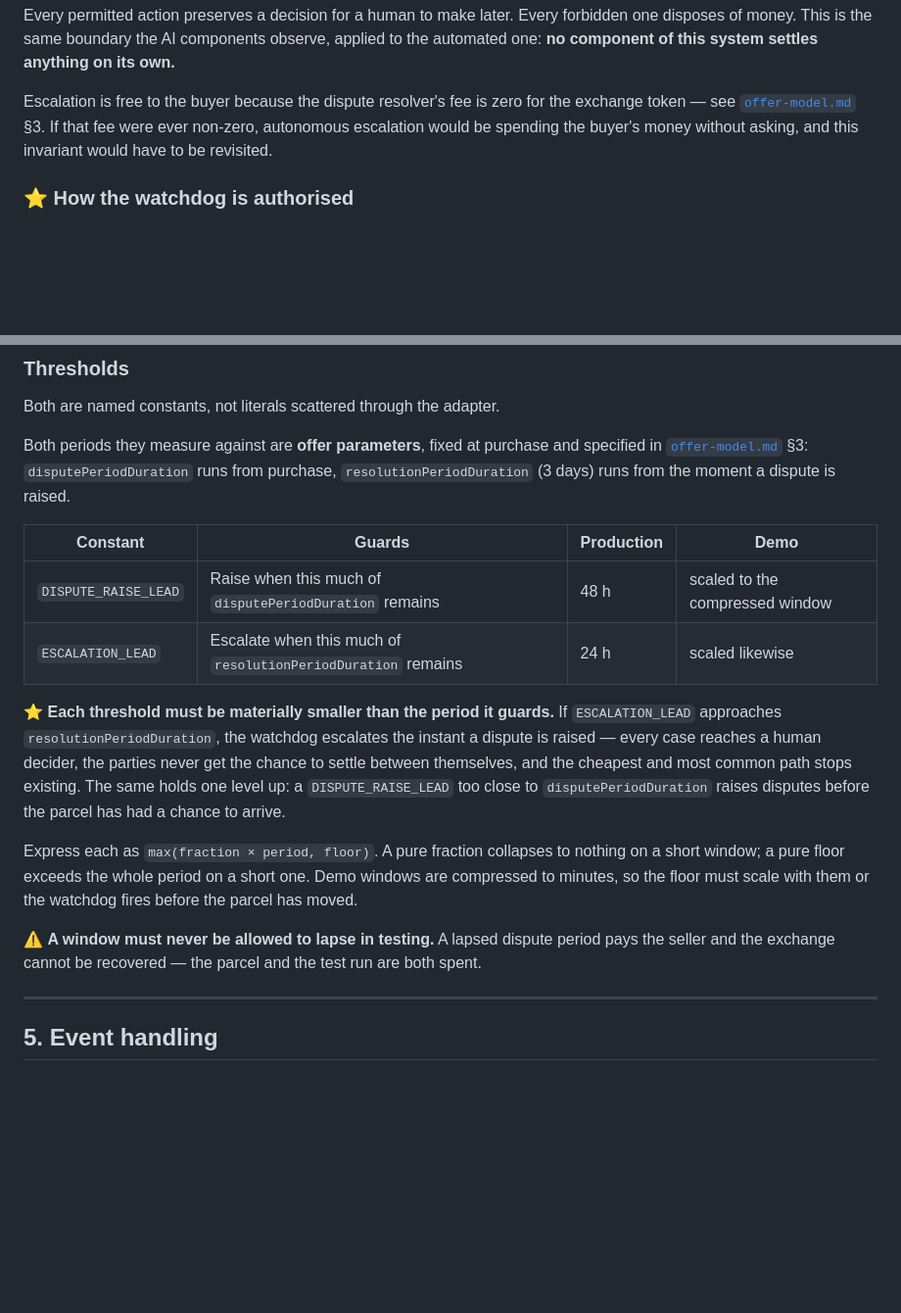
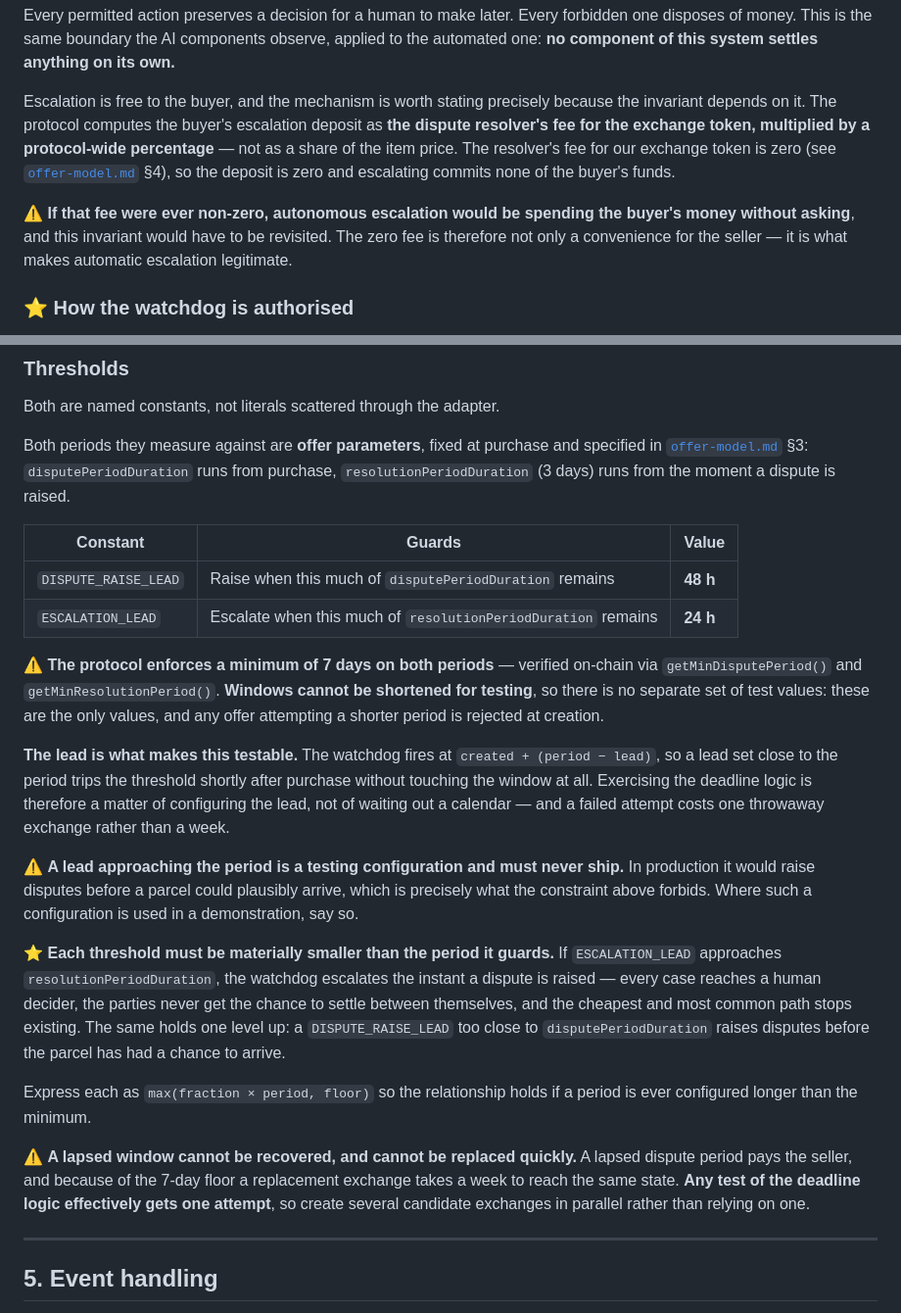
Before and after one commit to lxfoundry/held, a Markdown page: docs/specs/tracking-state-mapping.md, 2 parts joined by grey strips. Shown at 98% size. Rendered like a GitHub page; blank space fills up the shorter version.

Commit message:
pin the offer periods to the protocol floors and clarify escalation cost
Both the dispute and resolution periods have a seven day minimum enforced by the protocol; offers below it are rejected at creation, so neither can be shortened for a faster test. Exercising the deadline logic is done by configuring the lead instead, which trips the threshold shortly after purchase and costs one throwaway exchange when it goes wrong.

A lead approaching its period is a testing configuration and must never ship: in production it would raise disputes before a parcel could plausibly arrive.

States how the buyer escalation deposit is derived: from the dispute resolver's fee for the exchange token, multiplied by a protocol percentage, rather than from the item price. The resolver fee is zero, so escalation commits none of the buyer's funds, which is what keeps automatic escalation inside the invariant.

Co-Authored-By: Claude Opus 5 <noreply@anthropic.com>

```diff
--- a/docs/specs/tracking-state-mapping.md
+++ b/docs/specs/tracking-state-mapping.md
@@ -138,9 +138,15 @@ Every permitted action preserves a decision for a human to make later. Every for
 of money. This is the same boundary the AI components observe, applied to the automated one: **no
 component of this system settles anything on its own.**
 
-Escalation is free to the buyer because the dispute resolver's fee is zero for the exchange token —
-see [`offer-model.md`](./offer-model.md) §3. If that fee were ever non-zero, autonomous escalation
-would be spending the buyer's money without asking, and this invariant would have to be revisited.
+Escalation is free to the buyer, and the mechanism is worth stating precisely because the invariant
+depends on it. The protocol computes the buyer's escalation deposit as **the dispute resolver's fee
+for the exchange token, multiplied by a protocol-wide percentage** — not as a share of the item
+price. The resolver's fee for our exchange token is zero (see [`offer-model.md`](./offer-model.md)
+§4), so the deposit is zero and escalating commits none of the buyer's funds.
+
+⚠️ **If that fee were ever non-zero, autonomous escalation would be spending the buyer's money
+without asking**, and this invariant would have to be revisited. The zero fee is therefore not only
+a convenience for the seller — it is what makes automatic escalation legitimate.
 
 ### ⭐ How the watchdog is authorised
 
@@ -193,10 +199,24 @@ Both periods they measure against are **offer parameters**, fixed at purchase an
 [`offer-model.md`](./offer-model.md) §3: `disputePeriodDuration` runs from purchase,
 `resolutionPeriodDuration` (3 days) runs from the moment a dispute is raised.
 
-| Constant | Guards | Production | Demo |
-|---|---|---|---|
-| `DISPUTE_RAISE_LEAD` | Raise when this much of `disputePeriodDuration` remains | 48 h | scaled to the compressed window |
-| `ESCALATION_LEAD` | Escalate when this much of `resolutionPeriodDuration` remains | 24 h | scaled likewise |
+| Constant | Guards | Value |
+|---|---|---|
+| `DISPUTE_RAISE_LEAD` | Raise when this much of `disputePeriodDuration` remains | **48 h** |
+| `ESCALATION_LEAD` | Escalate when this much of `resolutionPeriodDuration` remains | **24 h** |
+
+⚠️ **The protocol enforces a minimum of 7 days on both periods** — verified on-chain via
+`getMinDisputePeriod()` and `getMinResolutionPeriod()`. **Windows cannot be shortened for testing**,
+so there is no separate set of test values: these are the only values, and any offer attempting a
+shorter period is rejected at creation.
+
+**The lead is what makes this testable.** The watchdog fires at `created + (period − lead)`, so a
+lead set close to the period trips the threshold shortly after purchase without touching the window
+at all. Exercising the deadline logic is therefore a matter of configuring the lead, not of waiting
+out a calendar — and a failed attempt costs one throwaway exchange rather than a week.
+
+⚠️ **A lead approaching the period is a testing configuration and must never ship.** In production it
+would raise disputes before a parcel could plausibly arrive, which is precisely what the constraint
+above forbids. Where such a configuration is used in a demonstration, say so.
 
 ⭐ **Each threshold must be materially smaller than the period it guards.** If `ESCALATION_LEAD`
 approaches `resolutionPeriodDuration`, the watchdog escalates the instant a dispute is raised — every
@@ -204,12 +224,13 @@ case reaches a human decider, the parties never get the chance to settle between
 cheapest and most common path stops existing. The same holds one level up: a `DISPUTE_RAISE_LEAD`
 too close to `disputePeriodDuration` raises disputes before the parcel has had a chance to arrive.
 
-Express each as `max(fraction × period, floor)`. A pure fraction collapses to nothing on a short
-window; a pure floor exceeds the whole period on a short one. Demo windows are compressed to minutes,
-so the floor must scale with them or the watchdog fires before the parcel has moved.
+Express each as `max(fraction × period, floor)` so the relationship holds if a period is ever
+configured longer than the minimum.
 
-⚠️ **A window must never be allowed to lapse in testing.** A lapsed dispute period pays the seller
-and the exchange cannot be recovered — the parcel and the test run are both spent.
+⚠️ **A lapsed window cannot be recovered, and cannot be replaced quickly.** A lapsed dispute period
+pays the seller, and because of the 7-day floor a replacement exchange takes a week to reach the same
+state. **Any test of the deadline logic effectively gets one attempt**, so create several candidate
+exchanges in parallel rather than relying on one.
 
 ---
 
```
Also changed, not shown: docs/specs/offer-model.md (+10 -7 lines).
